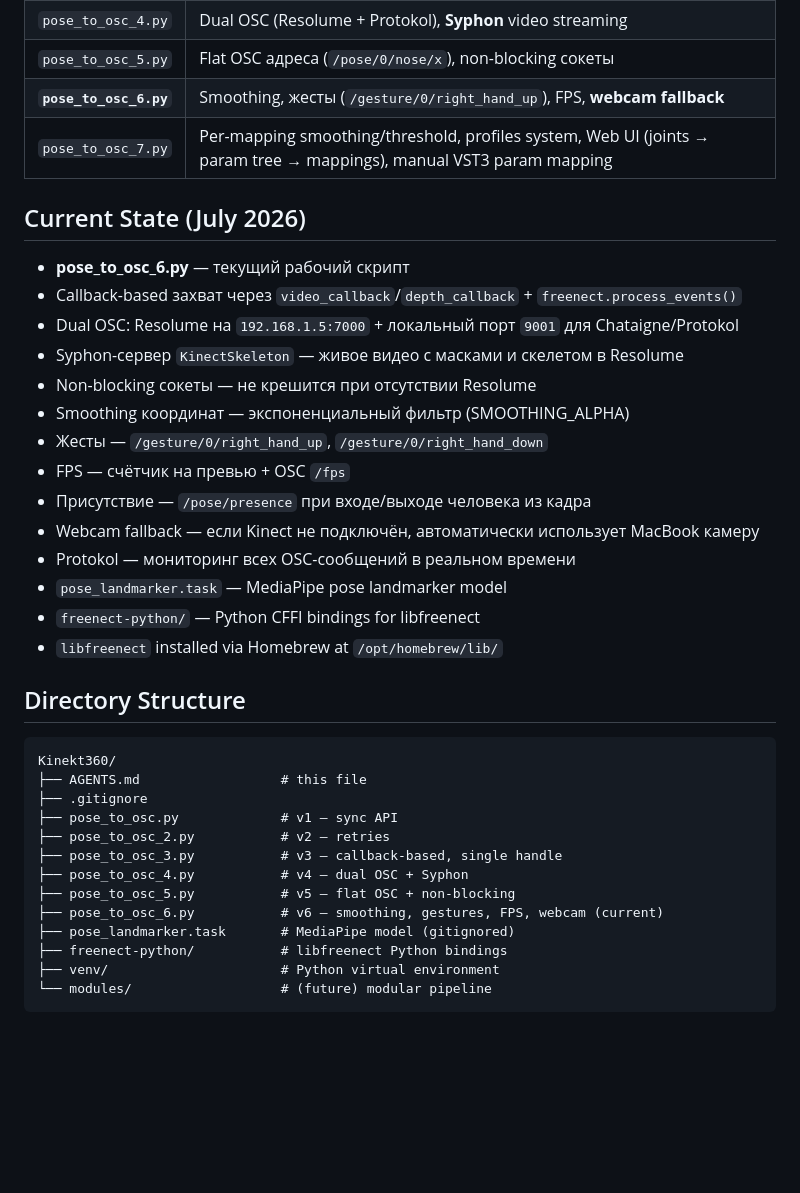
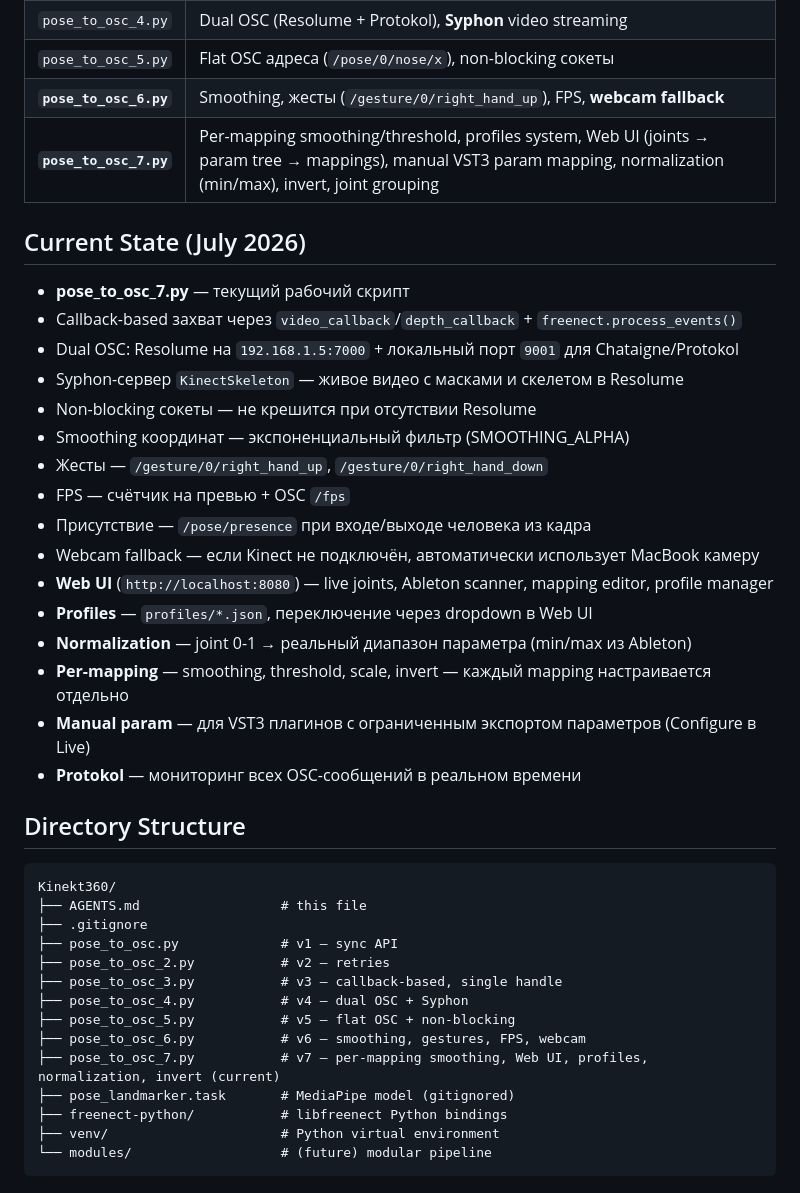
Before and after one commit to aproxis/kinekt-mac-pipeline, a Markdown page: AGENTS.md, the part around the change. Drawn GitHub-style; blank space fills up the shorter version.

Commit message:
docs: update AGENTS.md to v7 current state
- v7 = current working script
- Added: Web UI, profiles, normalization, invert, joint grouping, manual param

```diff
--- a/AGENTS.md
+++ b/AGENTS.md
@@ -30,11 +30,11 @@ Every stage is a standalone module. Stages communicate via queues / shared memor
 | `pose_to_osc_4.py` | Dual OSC (Resolume + Protokol), **Syphon** video streaming |
 | `pose_to_osc_5.py` | Flat OSC адреса (`/pose/0/nose/x`), non-blocking сокеты |
 | **`pose_to_osc_6.py`** | Smoothing, жесты (`/gesture/0/right_hand_up`), FPS, **webcam fallback** |
-| `pose_to_osc_7.py` | Per-mapping smoothing/threshold, profiles system, Web UI (joints → param tree → mappings), manual VST3 param mapping |
+| **`pose_to_osc_7.py`** | Per-mapping smoothing/threshold, profiles system, Web UI (joints → param tree → mappings), manual VST3 param mapping, normalization (min/max), invert, joint grouping |
 
 ## Current State (July 2026)
 
-- **pose_to_osc_6.py** — текущий рабочий скрипт
+- **pose_to_osc_7.py** — текущий рабочий скрипт
 - Callback-based захват через `video_callback`/`depth_callback` + `freenect.process_events()`
 - Dual OSC: Resolume на `192.168.1.5:7000` + локальный порт `9001` для Chataigne/Protokol
 - Syphon-сервер `KinectSkeleton` — живое видео с масками и скелетом в Resolume
@@ -44,10 +44,12 @@ Every stage is a standalone module. Stages communicate via queues / shared memor
 - FPS — счётчик на превью + OSC `/fps`
 - Присутствие — `/pose/presence` при входе/выходе человека из кадра
 - Webcam fallback — если Kinect не подключён, автоматически использует MacBook камеру
-- Protokol — мониторинг всех OSC-сообщений в реальном времени
-- `pose_landmarker.task` — MediaPipe pose landmarker model
-- `freenect-python/` — Python CFFI bindings for libfreenect
-- `libfreenect` installed via Homebrew at `/opt/homebrew/lib/`
+- **Web UI** (`http://localhost:8080`) — live joints, Ableton scanner, mapping editor, profile manager
+- **Profiles** — `profiles/*.json`, переключение через dropdown в Web UI
+- **Normalization** — joint 0-1 → реальный диапазон параметра (min/max из Ableton)
+- **Per-mapping** — smoothing, threshold, scale, invert — каждый mapping настраивается отдельно
+- **Manual param** — для VST3 плагинов с ограниченным экспортом параметров (Configure в Live)
+- **Protokol** — мониторинг всех OSC-сообщений в реальном времени
 
 ## Directory Structure
 
@@ -60,7 +62,8 @@ Kinekt360/
 ├── pose_to_osc_3.py           # v3 — callback-based, single handle
 ├── pose_to_osc_4.py           # v4 — dual OSC + Syphon
 ├── pose_to_osc_5.py           # v5 — flat OSC + non-blocking
-├── pose_to_osc_6.py           # v6 — smoothing, gestures, FPS, webcam (current)
+├── pose_to_osc_6.py           # v6 — smoothing, gestures, FPS, webcam
+├── pose_to_osc_7.py           # v7 — per-mapping smoothing, Web UI, profiles, normalization, invert (current)
 ├── pose_landmarker.task       # MediaPipe model (gitignored)
 ├── freenect-python/           # libfreenect Python bindings
 ├── venv/                      # Python virtual environment
```
